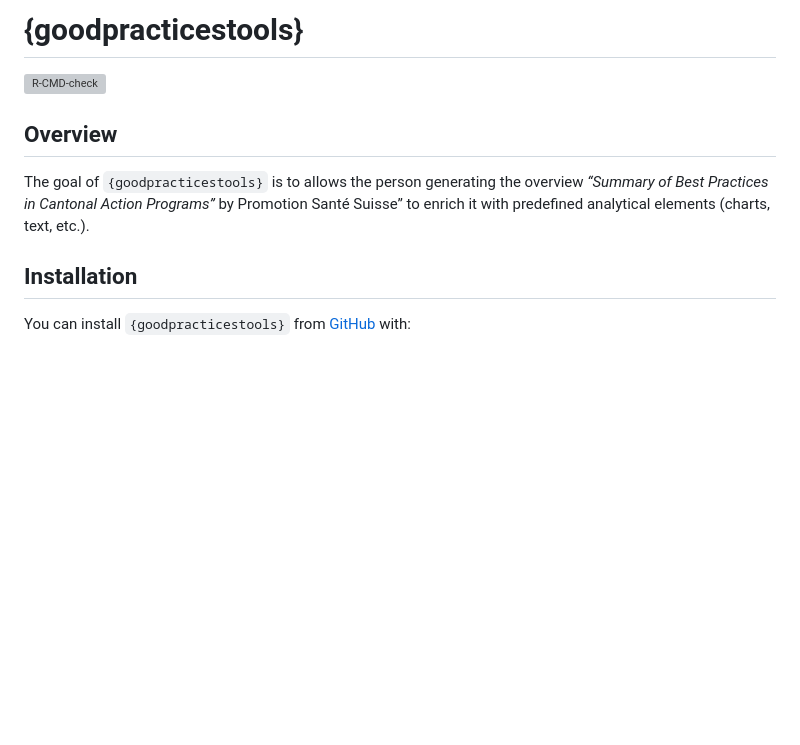
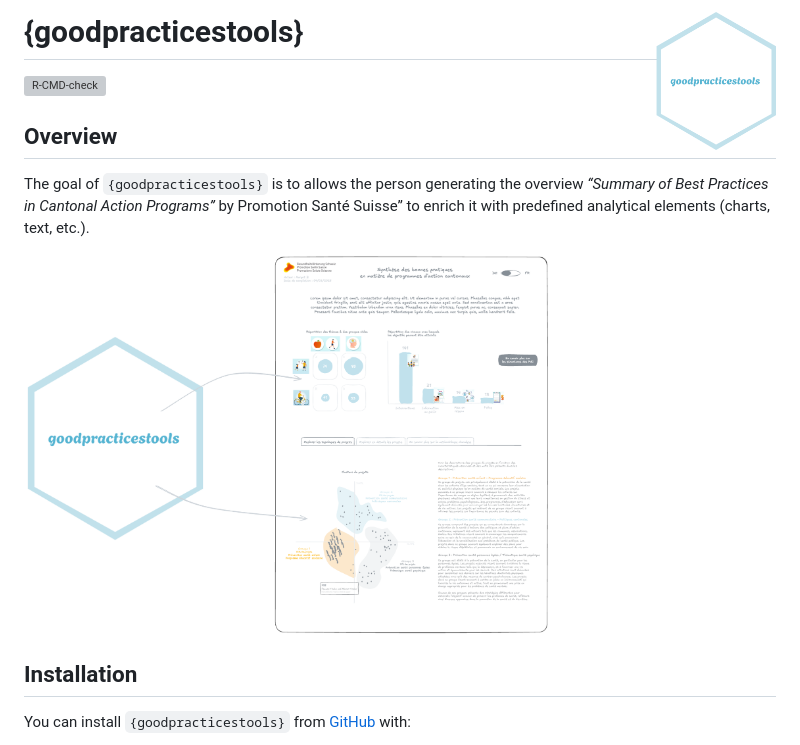
Before and after one commit to promotionsante/goodpracticestools, a Markdown page: README.md, the part around the change. GitHub-like rendering; pictures changed too: man/figures/logo.png (added), man/figures/overview.png (added); blank space fills up the shorter version; grey boxes are pictures that could not be loaded.

Commit message:
doc: add logo and image in README

```diff
--- a/README.md
+++ b/README.md
@@ -1,7 +1,7 @@
 
 <!-- README.md is generated from README.Rmd. Please edit that file -->
 
-# {goodpracticestools}
+# {goodpracticestools} <img src="man/figures/logo.png" align="right" alt="" width="120" />
 
 <!-- badges: start -->
 
@@ -14,6 +14,8 @@ The goal of `{goodpracticestools}` is to allows the person generating
 the overview *“Summary of Best Practices in Cantonal Action Programs”*
 by Promotion Santé Suisse” to enrich it with predefined analytical
 elements (charts, text, etc.).
+
+<img src="man/figures/overview.png" width="70%" style="display: block; margin: auto;" />
 
 ## Installation
 
```
Also changed, not shown: 4 other files.
